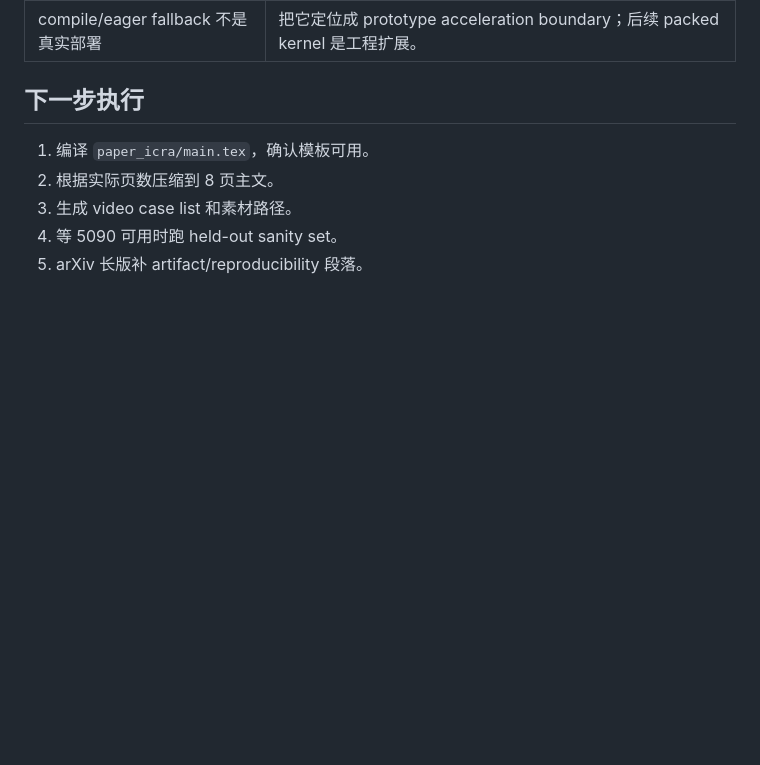
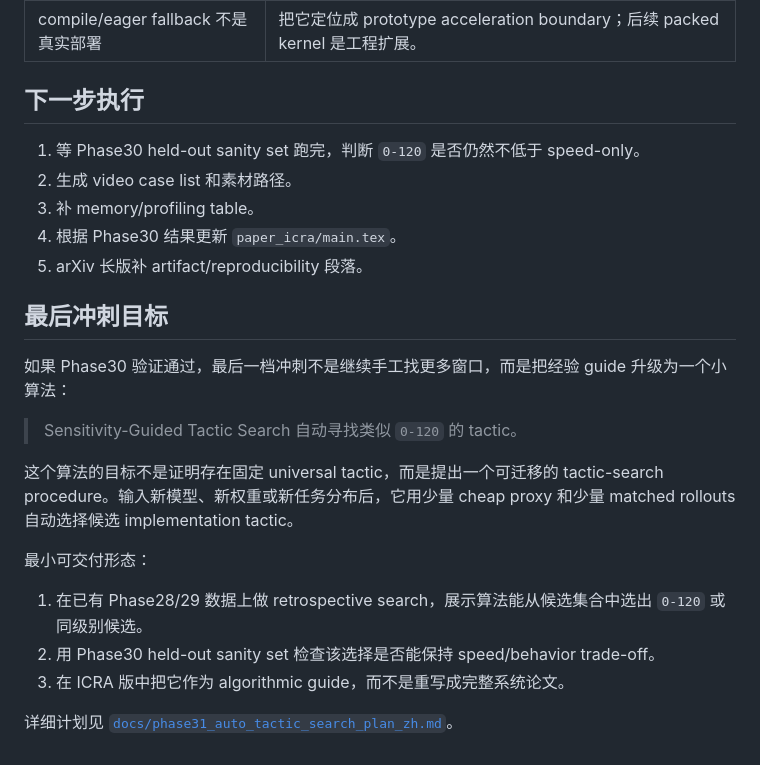
Before and after one commit to Zard-C/quantvla-reproduction, a Markdown page: docs/icra_submission_plan_zh.md, the part around the change. GitHub-like rendering; blank space fills up the shorter version.

Commit message:
Plan automatic tactic search sprint

```diff
--- a/docs/icra_submission_plan_zh.md
+++ b/docs/icra_submission_plan_zh.md
@@ -96,8 +96,24 @@ ICRA 审稿人最需要看到：小扰动如何变成轨迹分叉。
 
 ## 下一步执行
 
-1. 编译 `paper_icra/main.tex`，确认模板可用。
-2. 根据实际页数压缩到 8 页主文。
-3. 生成 video case list 和素材路径。
-4. 等 5090 可用时跑 held-out sanity set。
+1. 等 Phase30 held-out sanity set 跑完，判断 `0-120` 是否仍然不低于 speed-only。
+2. 生成 video case list 和素材路径。
+3. 补 memory/profiling table。
+4. 根据 Phase30 结果更新 `paper_icra/main.tex`。
 5. arXiv 长版补 artifact/reproducibility 段落。
+
+## 最后冲刺目标
+
+如果 Phase30 验证通过，最后一档冲刺不是继续手工找更多窗口，而是把经验 guide 升级为一个小算法：
+
+> Sensitivity-Guided Tactic Search 自动寻找类似 `0-120` 的 tactic。
+
+这个算法的目标不是证明存在固定 universal tactic，而是提出一个可迁移的 tactic-search procedure。输入新模型、新权重或新任务分布后，它用少量 cheap proxy 和少量 matched rollouts 自动选择候选 implementation tactic。
+
+最小可交付形态：
+
+1. 在已有 Phase28/29 数据上做 retrospective search，展示算法能从候选集合中选出 `0-120` 或同级别候选。
+2. 用 Phase30 held-out sanity set 检查该选择是否能保持 speed/behavior trade-off。
+3. 在 ICRA 版中把它作为 algorithmic guide，而不是重写成完整系统论文。
+
+详细计划见 [`docs/phase31_auto_tactic_search_plan_zh.md`](phase31_auto_tactic_search_plan_zh.md)。
```
Also changed, not shown: docs/phase31_auto_tactic_search_plan_zh.md (added, +155 -0 lines).
